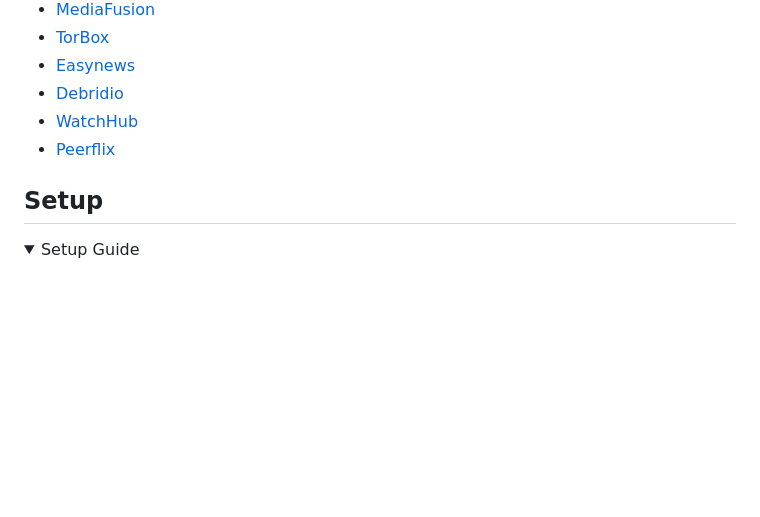
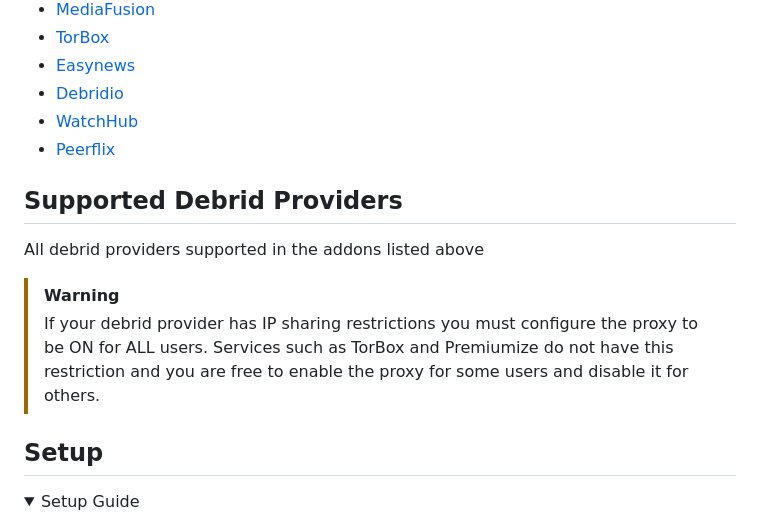
Before and after one commit to aves-omni/aiostremio, a Markdown page: README.md, the part around the change. GitHub-like rendering; folded sections open; blank space fills up the shorter version.

Commit message:
Proxy warning for RD users

```diff
--- a/README.md
+++ b/README.md
@@ -45,6 +45,12 @@ AIOStremio combines your favorite Stremio addons into one. Easily sync your setu
 - [Debridio](https://debridio.adobotec.com/)
 - [WatchHub](https://watchhub.stkc.win/)
 - [Peerflix](https://config.peerflix.mov/)
+
+## Supported Debrid Providers
+All debrid providers supported in the addons listed above
+
+> [!WARNING]
+> If your debrid provider has IP sharing restrictions you must configure the proxy to be ON for ALL users. Services such as TorBox and Premiumize do not have this restriction and you are free to enable the proxy for some users and disable it for others.
 
 ## Setup
 <details>
```
